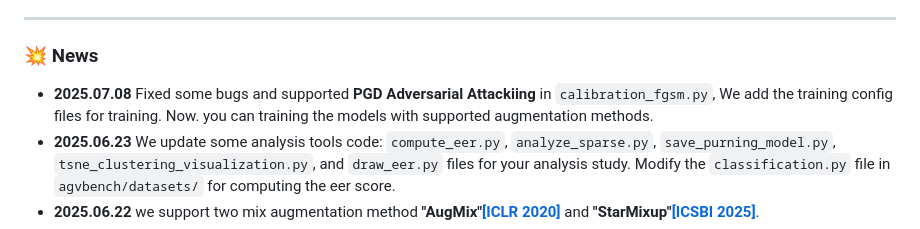
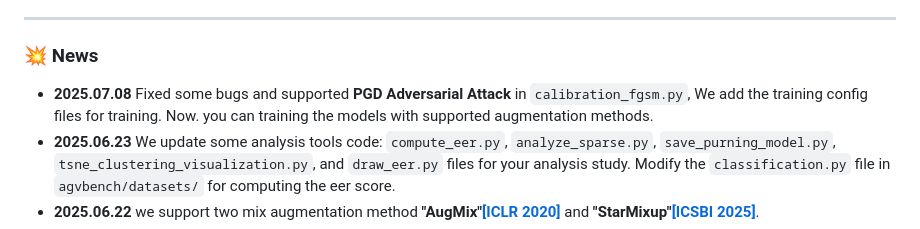
Before and after one commit to Advance-VeinTech-Innovators/AGVBench, a Markdown page: README.md, the part around the change. Drawn GitHub-style.

Commit message:
update configs

```diff
--- a/README.md
+++ b/README.md
@@ -19,7 +19,7 @@
 ____
 
 ### 💥 News
-  - **2025.07.08** Fixed some bugs and supported **PGD Adversarial Attackiing** in `calibration_fgsm.py`, We add the training config files for training. Now. you can training the models with supported augmentation methods.
+  - **2025.07.08** Fixed some bugs and supported **PGD Adversarial Attack** in `calibration_fgsm.py`, We add the training config files for training. Now. you can training the models with supported augmentation methods.
  - **2025.06.23** We update some analysis tools code: `compute_eer.py`, `analyze_sparse.py`, `save_purning_model.py`, `tsne_clustering_visualization.py`, and `draw_eer.py` files for your analysis study. Modify the `classification.py` file in `agvbench/datasets/` for computing the eer score.
 - **2025.06.22** we support two mix augmentation method **"AugMix"[[ICLR 2020]](https://arxiv.org/abs/1912.02781)** and **"StarMixup"[[ICSBI 2025]](https://ieeexplore.ieee.org/abstract/document/11015373/)**.
 - **2025.06.21** We relase the core codebase files.
```
